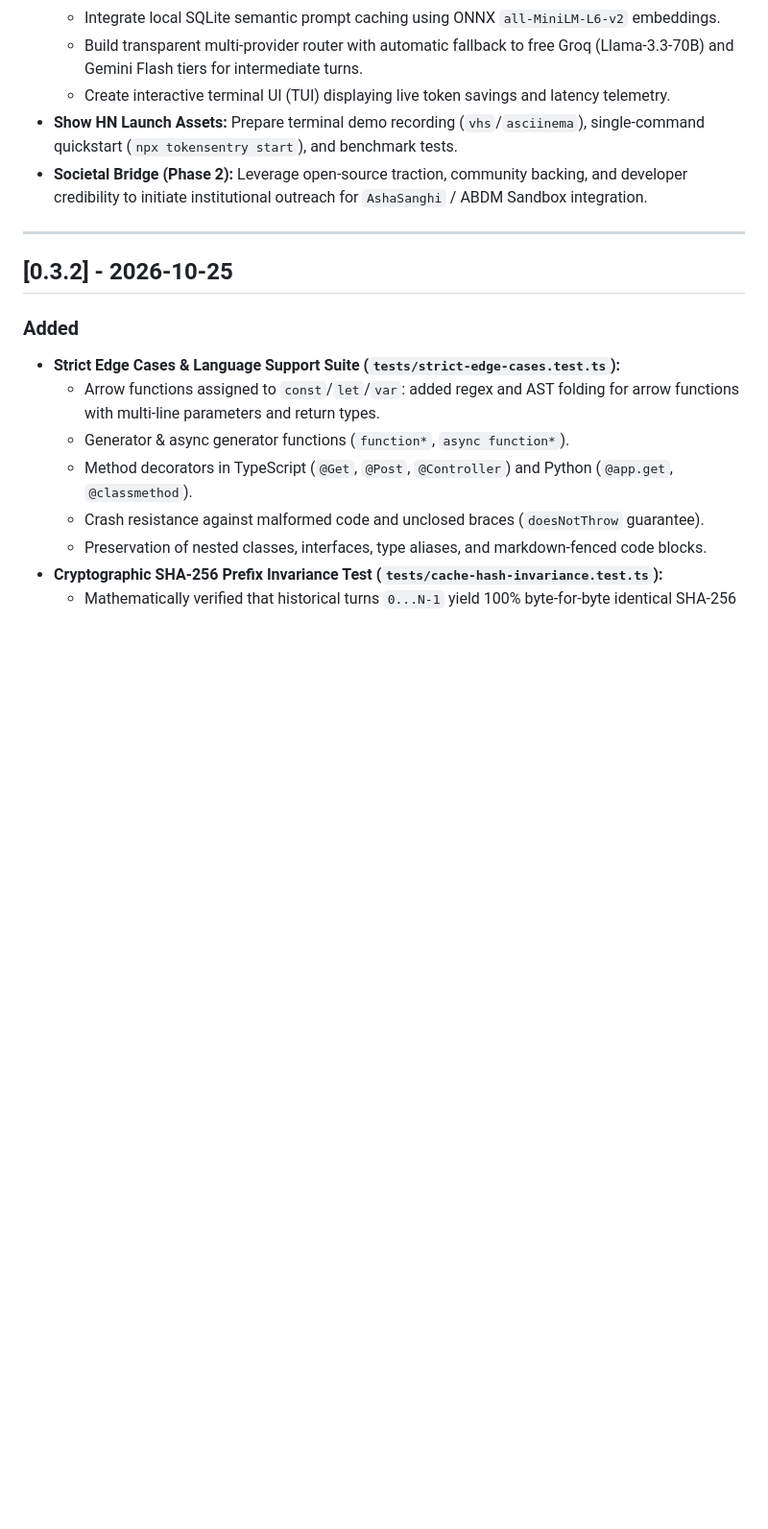
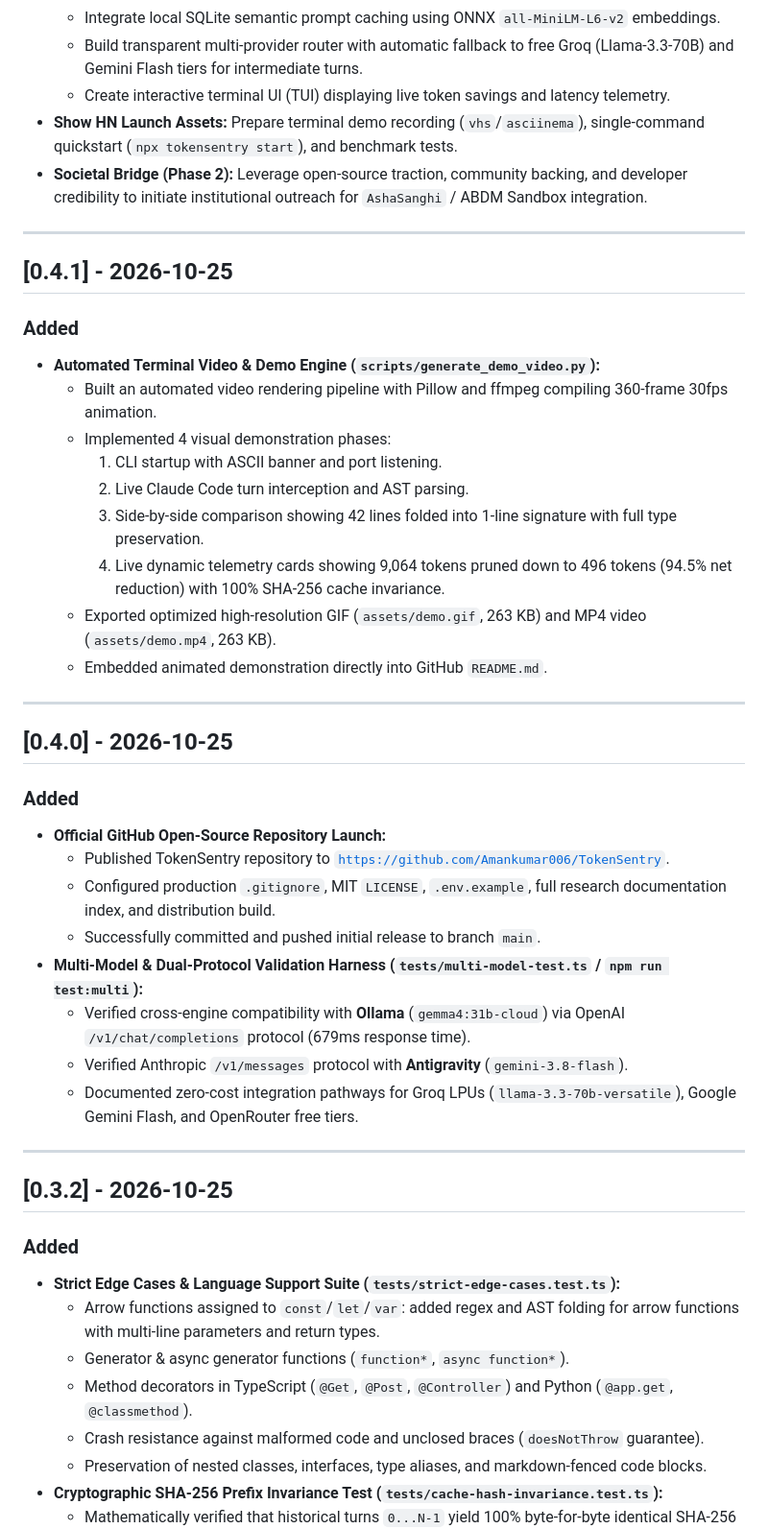
Before and after one commit to Amankumar006/TokenSentry, a Markdown page: CHANGELOG.md, the part around the change. Shown at 96% size. GitHub-like rendering; blank space fills up the shorter version.

Commit message:
docs: add comprehensive project CHANGELOG.md
Co-Authored-By: Claude Code <noreply@anthropic.com>

```diff
--- a/CHANGELOG.md
+++ b/CHANGELOG.md
@@ -17,6 +17,35 @@ The format is based on [Keep a Changelog](https://keepachangelog.com/en/1.1.0/),
   - Create interactive terminal UI (TUI) displaying live token savings and latency telemetry.
 - **Show HN Launch Assets:** Prepare terminal demo recording (`vhs`/`asciinema`), single-command quickstart (`npx tokensentry start`), and benchmark tests.
 - **Societal Bridge (Phase 2):** Leverage open-source traction, community backing, and developer credibility to initiate institutional outreach for `AshaSanghi` / ABDM Sandbox integration.
+
+---
+
+## [0.4.1] - 2026-10-25
+
+### Added
+- **Automated Terminal Video & Demo Engine (`scripts/generate_demo_video.py`):**
+  - Built an automated video rendering pipeline with Pillow and ffmpeg compiling 360-frame 30fps animation.
+  - Implemented 4 visual demonstration phases:
+    1. CLI startup with ASCII banner and port listening.
+    2. Live Claude Code turn interception and AST parsing.
+    3. Side-by-side comparison showing 42 lines folded into 1-line signature with full type preservation.
+    4. Live dynamic telemetry cards showing 9,064 tokens pruned down to 496 tokens (94.5% net reduction) with 100% SHA-256 cache invariance.
+  - Exported optimized high-resolution GIF (`assets/demo.gif`, 263 KB) and MP4 video (`assets/demo.mp4`, 263 KB).
+  - Embedded animated demonstration directly into GitHub `README.md`.
+
+---
+
+## [0.4.0] - 2026-10-25
+
+### Added
+- **Official GitHub Open-Source Repository Launch:**
+  - Published TokenSentry repository to [`https://github.com/Amankumar006/TokenSentry`](https://github.com/Amankumar006/TokenSentry).
+  - Configured production `.gitignore`, MIT `LICENSE`, `.env.example`, full research documentation index, and distribution build.
+  - Successfully committed and pushed initial release to branch `main`.
+- **Multi-Model & Dual-Protocol Validation Harness (`tests/multi-model-test.ts` / `npm run test:multi`):**
+  - Verified cross-engine compatibility with **Ollama** (`gemma4:31b-cloud`) via OpenAI `/v1/chat/completions` protocol (679ms response time).
+  - Verified Anthropic `/v1/messages` protocol with **Antigravity** (`gemini-3.8-flash`).
+  - Documented zero-cost integration pathways for Groq LPUs (`llama-3.3-70b-versatile`), Google Gemini Flash, and OpenRouter free tiers.
 
 ---
 
```
